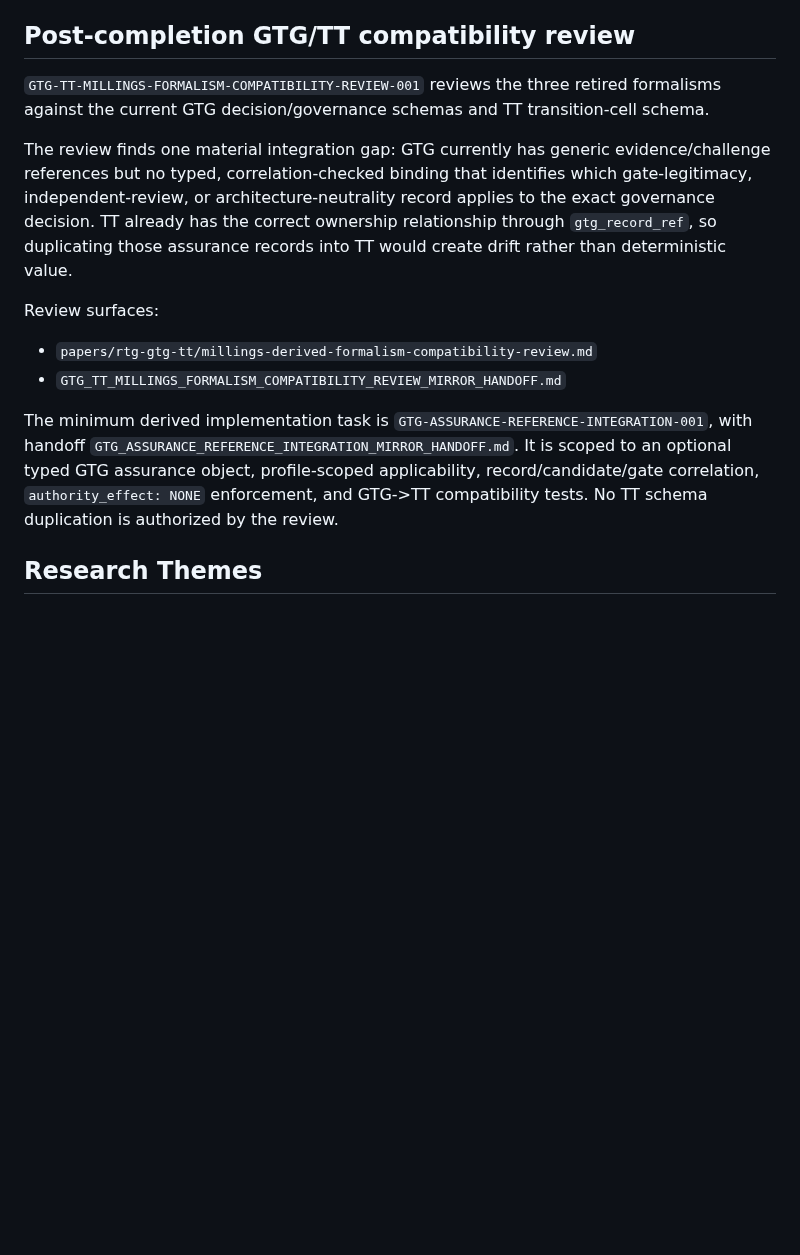
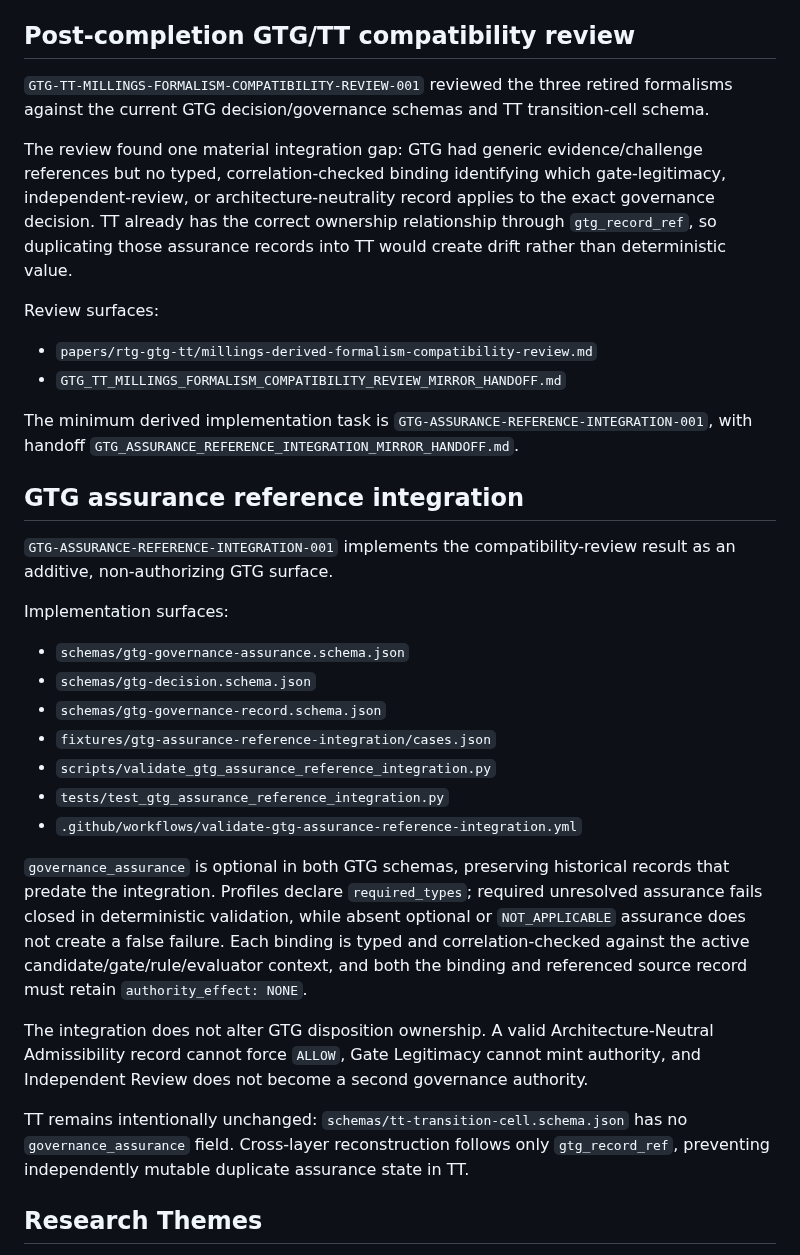
Before and after one commit to StegVerse-Labs/StegScholar, a Markdown page: README.md, the part around the change. Rendered like a GitHub page; blank space fills up the shorter version.

Commit message:
Document GTG assurance reference integration

```diff
--- a/README.md
+++ b/README.md
@@ -107,15 +107,34 @@ Evidence, authority, standing, safety/constraints, policy, and commit-time failu
 
 ## Post-completion GTG/TT compatibility review
 
-`GTG-TT-MILLINGS-FORMALISM-COMPATIBILITY-REVIEW-001` reviews the three retired formalisms against the current GTG decision/governance schemas and TT transition-cell schema.
+`GTG-TT-MILLINGS-FORMALISM-COMPATIBILITY-REVIEW-001` reviewed the three retired formalisms against the current GTG decision/governance schemas and TT transition-cell schema.
 
-The review finds one material integration gap: GTG currently has generic evidence/challenge references but no typed, correlation-checked binding that identifies which gate-legitimacy, independent-review, or architecture-neutrality record applies to the exact governance decision. TT already has the correct ownership relationship through `gtg_record_ref`, so duplicating those assurance records into TT would create drift rather than deterministic value.
+The review found one material integration gap: GTG had generic evidence/challenge references but no typed, correlation-checked binding identifying which gate-legitimacy, independent-review, or architecture-neutrality record applies to the exact governance decision. TT already has the correct ownership relationship through `gtg_record_ref`, so duplicating those assurance records into TT would create drift rather than deterministic value.
 
 Review surfaces:
 - `papers/rtg-gtg-tt/millings-derived-formalism-compatibility-review.md`
 - `GTG_TT_MILLINGS_FORMALISM_COMPATIBILITY_REVIEW_MIRROR_HANDOFF.md`
 
-The minimum derived implementation task is `GTG-ASSURANCE-REFERENCE-INTEGRATION-001`, with handoff `GTG_ASSURANCE_REFERENCE_INTEGRATION_MIRROR_HANDOFF.md`. It is scoped to an optional typed GTG assurance object, profile-scoped applicability, record/candidate/gate correlation, `authority_effect: NONE` enforcement, and GTG->TT compatibility tests. No TT schema duplication is authorized by the review.
+The minimum derived implementation task is `GTG-ASSURANCE-REFERENCE-INTEGRATION-001`, with handoff `GTG_ASSURANCE_REFERENCE_INTEGRATION_MIRROR_HANDOFF.md`.
+
+## GTG assurance reference integration
+
+`GTG-ASSURANCE-REFERENCE-INTEGRATION-001` implements the compatibility-review result as an additive, non-authorizing GTG surface.
+
+Implementation surfaces:
+- `schemas/gtg-governance-assurance.schema.json`
+- `schemas/gtg-decision.schema.json`
+- `schemas/gtg-governance-record.schema.json`
+- `fixtures/gtg-assurance-reference-integration/cases.json`
+- `scripts/validate_gtg_assurance_reference_integration.py`
+- `tests/test_gtg_assurance_reference_integration.py`
+- `.github/workflows/validate-gtg-assurance-reference-integration.yml`
+
+`governance_assurance` is optional in both GTG schemas, preserving historical records that predate the integration. Profiles declare `required_types`; required unresolved assurance fails closed in deterministic validation, while absent optional or `NOT_APPLICABLE` assurance does not create a false failure. Each binding is typed and correlation-checked against the active candidate/gate/rule/evaluator context, and both the binding and referenced source record must retain `authority_effect: NONE`.
+
+The integration does not alter GTG disposition ownership. A valid Architecture-Neutral Admissibility record cannot force `ALLOW`, Gate Legitimacy cannot mint authority, and Independent Review does not become a second governance authority.
+
+TT remains intentionally unchanged: `schemas/tt-transition-cell.schema.json` has no `governance_assurance` field. Cross-layer reconstruction follows only `gtg_record_ref`, preventing independently mutable duplicate assurance state in TT.
 
 ## Research Themes
 - Trust as a system state
```
